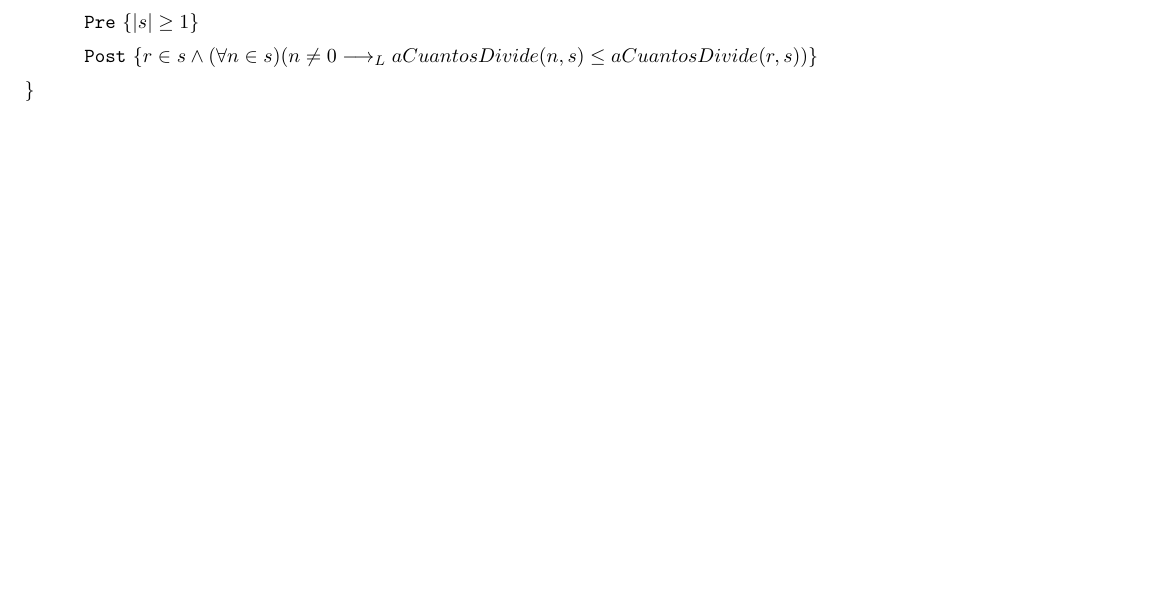
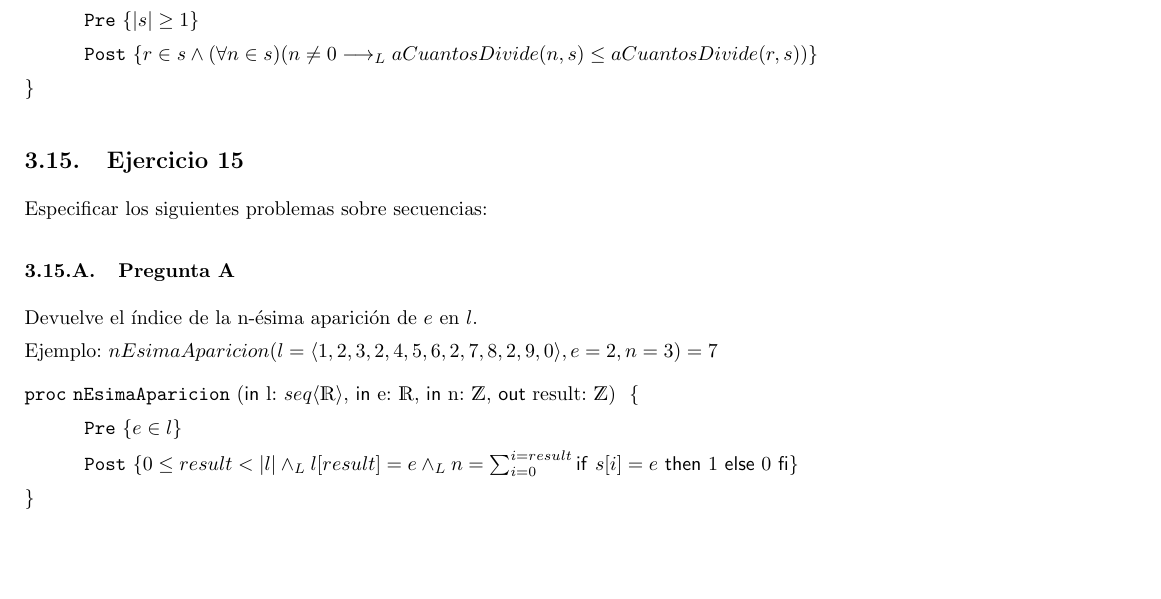
Before and after one commit to honi/uba-aed1, a LaTeX document (Soluciones/Práctica3.tex): part of page 11 of 11, cut so that both start at the same text, the shorter picture padded with empty space. Compiled offline with pdfLaTeX.

Commit message:
Agrega Práctica 3 - Ejercicio 15 - Pregunta A

```diff
--- a/Soluciones/Práctica3.tex
+++ b/Soluciones/Práctica3.tex
@@ -440,4 +440,40 @@ Dada una secuencia de números enteros, devolver aquel que divida a más element
     \post{r \in s \land (\forall n \in s)(n \neq 0 \implicaLuego aCuantosDivide(n, s) \leq aCuantosDivide(r, s))}
 \end{proc}
 
+\subsection{Ejercicio 15}
+
+Especificar los siguientes problemas sobre secuencias:
+
+\subsubsection{Pregunta A}
+
+Devuelve el índice de la n-ésima aparición de $e$ en $l$.
+
+Ejemplo:
+$nEsimaAparicion(l=\langle 1,2,3,2,4,5,6,2,7,8,2,9,0 \rangle, e=2, n=3) = 7$
+
+\begin{proc}{nEsimaAparicion}{\In l: \TLista{\float}, \In e: \float, \In n: \ent, \Out result: \ent}{}
+    \pre{e \in l}
+    \post{0 \leq result < |l| \yLuego l[result] = e \yLuego n = \sum_{i=0}^{i=result} \IfThenElse{s[i] = e}{1}{0}}
+\end{proc}
+
+% \subsubsection{Pregunta B}
+
+% Dadas dos secuencias s y t, decidir si s es una subcadena de t.
+
+% \subsubsection{Pregunta C}
+
+% Dadas dos secuencias s y t, decidir si s est ́a incluida en t, es decir, si todos los elementos de s aparecen en t en igual o mayor cantidad.
+
+% \subsubsection{Pregunta D}
+
+% proc mezclarOrdenado(in s, t : seq⟨Z⟩, out result : seq⟨Z⟩), que recibe dos secuencias ordenadas y devuelve el resultado de intercalar sus elementos de manera ordenada.
+
+% \subsubsection{Pregunta E}
+
+% Dadas dos secuencias s y t especificar el procedimiento intersecci ́onSinRepetidos que retorna una secuencia que contiene u ́nicamente los elementos que aparecen en ambas secuencias.
+
+% \subsubsection{Pregunta F}
+
+% Dadas dos secuencias s y t, devolver su intersecci ́on, es decir, una secuencia con todos los elementos que aparecen en ambas. Si un mismo elemento tiene repetidos, la secuencia retornada debe contener la cantidad m ́ınima de apariciones en de s y de t.
+
 \end{document}
```
Also changed, not shown: Soluciones/Práctica3.pdf.
